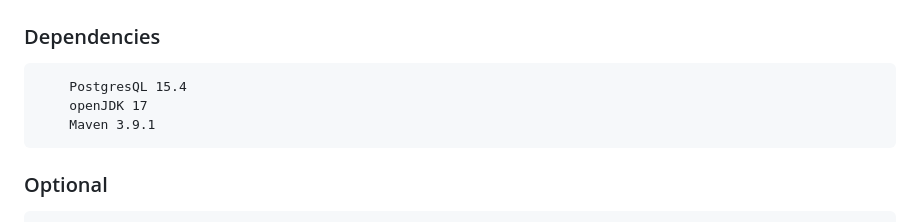
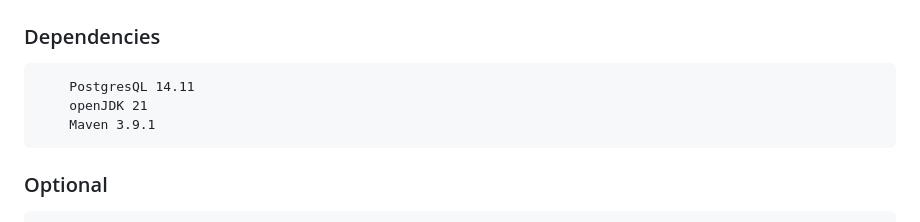
Before and after one commit to mrm48/diet, a Markdown page: README.md, the part around the change. Rendered like a GitHub page.

Commit message:
Change dependencies to match test instance

````diff
--- a/README.md
+++ b/README.md
@@ -199,8 +199,8 @@ A REST API that queries and modifies a PostgresQL database using Spring Boot. Th
 
 ### Dependencies
 ```
-	PostgresQL 15.4
-	openJDK 17
+	PostgresQL 14.11
+	openJDK 21
 	Maven 3.9.1
 ```
 
````
